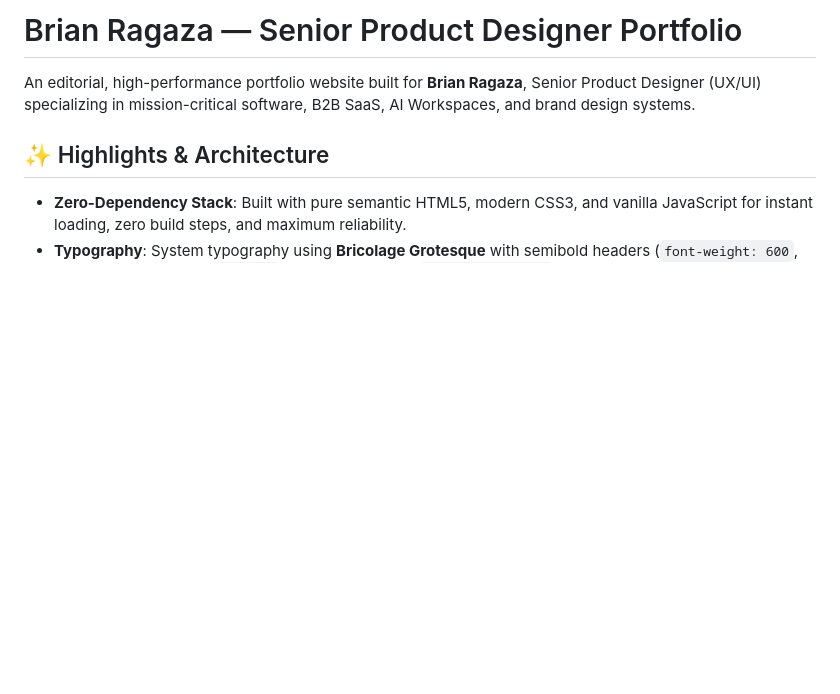
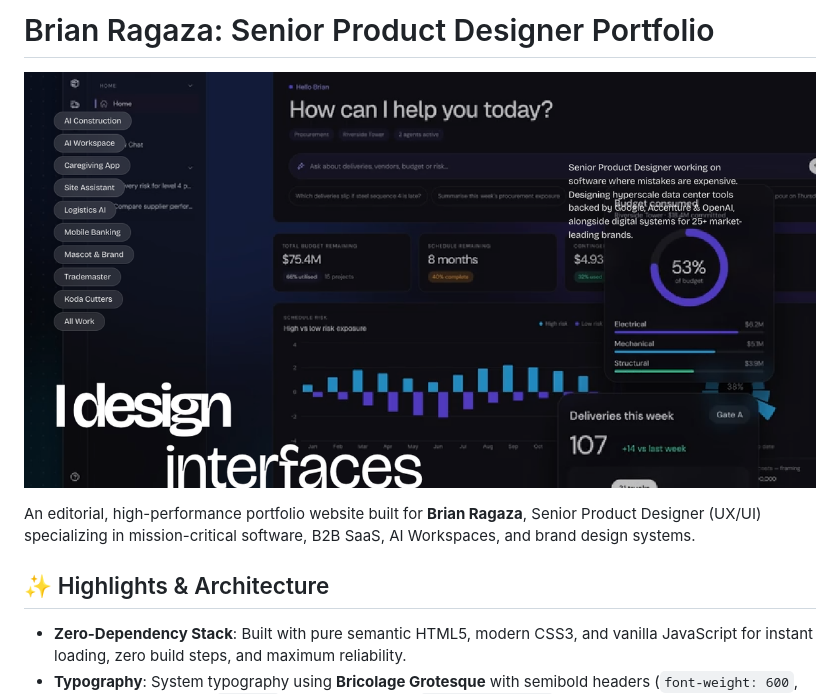
Before and after one commit to ragazabrian/brian-ragaza-portfolio, a Markdown page: README.md, the part around the change. Drawn GitHub-style; pictures changed too: assets/og-preview.png (added); blank space fills up the shorter version.

```diff
--- a/README.md
+++ b/README.md
@@ -1,4 +1,6 @@
-# Brian Ragaza — Senior Product Designer Portfolio
+# Brian Ragaza: Senior Product Designer Portfolio
+
+![Brian Ragaza Portfolio Preview](assets/og-preview.png)
 
 An editorial, high-performance portfolio website built for **Brian Ragaza**, Senior Product Designer (UX/UI) specializing in mission-critical software, B2B SaaS, AI Workspaces, and brand design systems.
 
```
Also changed, not shown: 8 other files.
